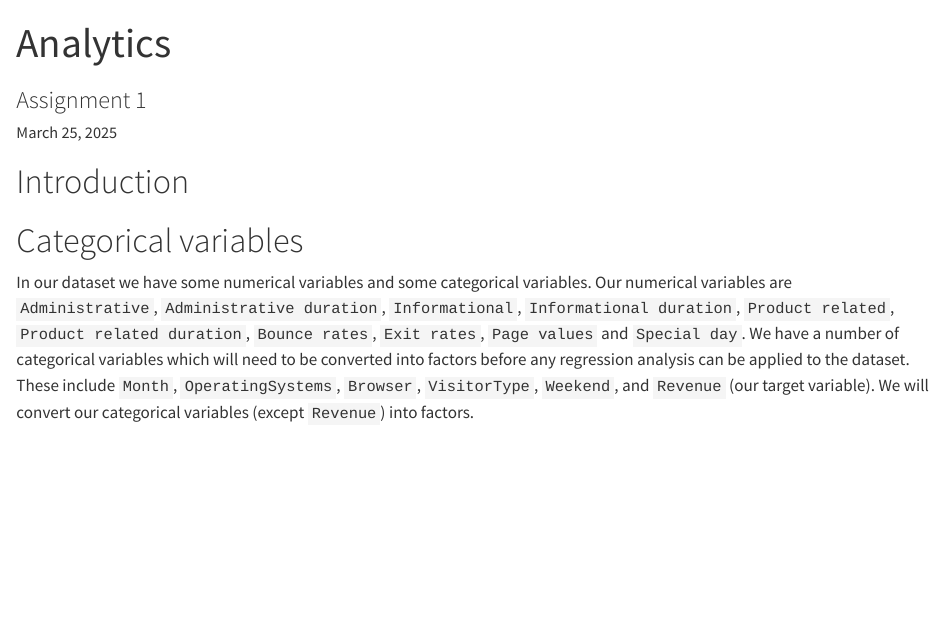
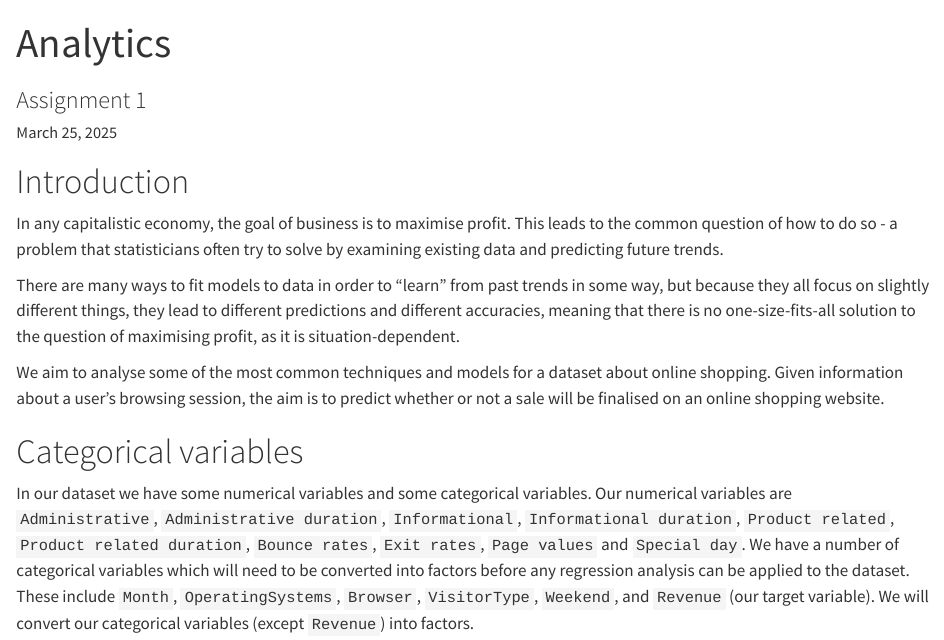
Before and after one commit to m-yday/Hons2025-Analytics-1, a Quarto document (A1.qmd): the page in a window 1100 px wide, from its top. Rendered offline with R 4.5, knitr and Pandoc in place of Quarto, with nearby package versions; some code elsewhere in the file could not run offline.

Commit message:
Intro
Started some explaining of an intro

````diff
--- a/A1.qmd
+++ b/A1.qmd
@@ -31,6 +31,12 @@ train_data <- read.csv("online_shopping_train.csv", header = TRUE)
 ```
 
 # Introduction
+
+In any capitalistic economy, the goal of business is to maximise profit. This leads to the common question of how to do so - a problem that statisticians often try to solve by examining existing data and predicting future trends.
+
+There are many ways to fit models to data in order to "learn" from past trends in some way, but because they all focus on slightly different things, they lead to different predictions and different accuracies, meaning that there is no one-size-fits-all solution to the question of maximising profit, as it is situation-dependent.
+
+We aim to analyse some of the most common techniques and models for a dataset about online shopping. Given information about a user's browsing session, the aim is to predict whether or not a sale will be finalised on an online shopping website.
 
 # Categorical variables
 In our dataset we have some numerical variables and some categorical variables.
````
